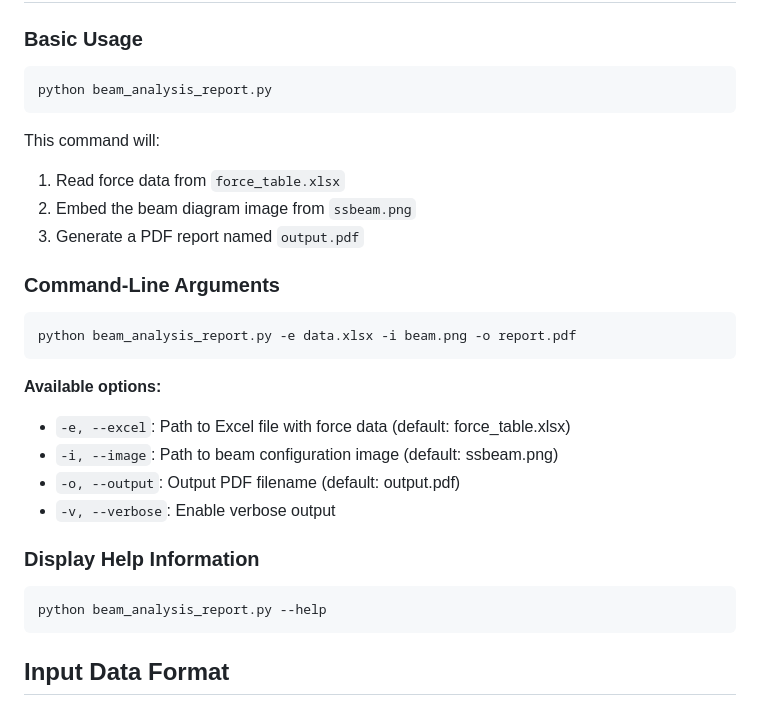
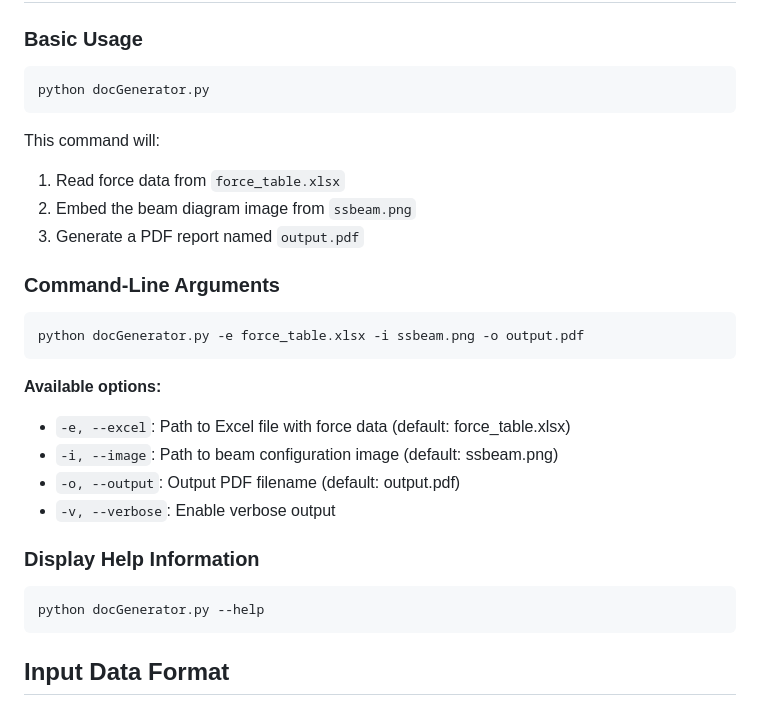
Before and after one commit to architabajpai/PyLatex-Report-Generator, a Markdown page: README.md, the part around the change. Rendered like a GitHub page.

````diff
--- a/README.md
+++ b/README.md
@@ -78,7 +78,7 @@ pdflatex --version      # Should show LaTeX version information
 ### Basic Usage
 
 ```bash
-python beam_analysis_report.py
+python docGenerator.py
 ```
 
 This command will:
@@ -89,7 +89,7 @@ This command will:
 ### Command-Line Arguments
 
 ```bash
-python beam_analysis_report.py -e data.xlsx -i beam.png -o report.pdf
+python docGenerator.py -e force_table.xlsx -i ssbeam.png -o output.pdf
 ```
 
 **Available options:**
@@ -101,7 +101,7 @@ python beam_analysis_report.py -e data.xlsx -i beam.png -o report.pdf
 ### Display Help Information
 
 ```bash
-python beam_analysis_report.py --help
+python docGenerator.py --help
 ```
 
 ## Input Data Format
````
